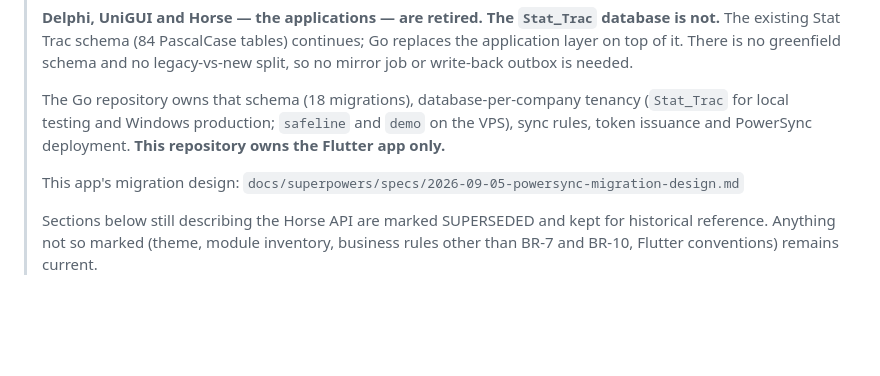
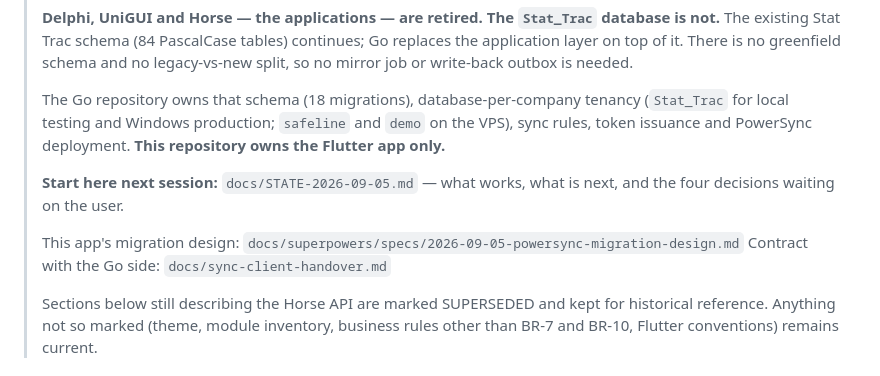
Before and after one commit to MorphineLLF/stat_trac_technical_mobile, a Markdown page: CLAUDE.md, the part around the change. GitHub-like rendering; blank space fills up the shorter version.

```diff
--- a/CLAUDE.md
+++ b/CLAUDE.md
@@ -20,7 +20,11 @@
 > `demo` on the VPS), sync rules, token issuance and PowerSync deployment.
 > **This repository owns the Flutter app only.**
 >
+> **Start here next session:** `docs/STATE-2026-09-05.md` — what works, what is
+> next, and the four decisions waiting on the user.
+>
 > This app's migration design: `docs/superpowers/specs/2026-09-05-powersync-migration-design.md`
+> Contract with the Go side: `docs/sync-client-handover.md`
 >
 > Sections below still describing the Horse API are marked SUPERSEDED and kept
 > for historical reference. Anything not so marked (theme, module inventory,
```
Also changed, not shown: docs/STATE-2026-09-05.md (added, +162 -0 lines), docs/sync-client-handover.md (+65 -1 lines).
